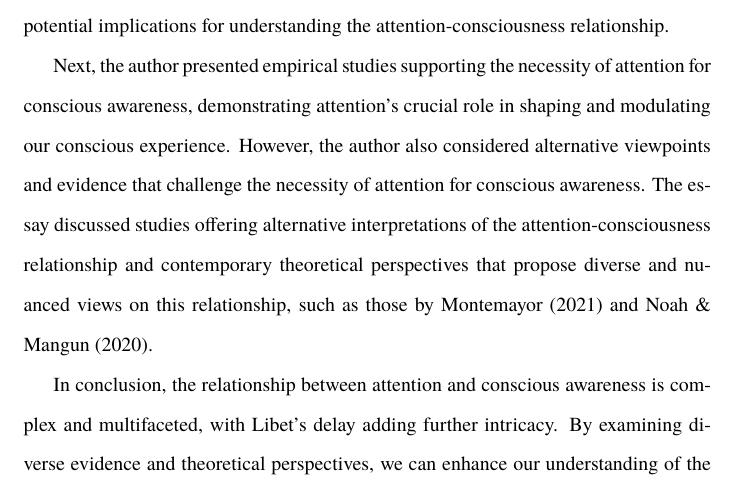
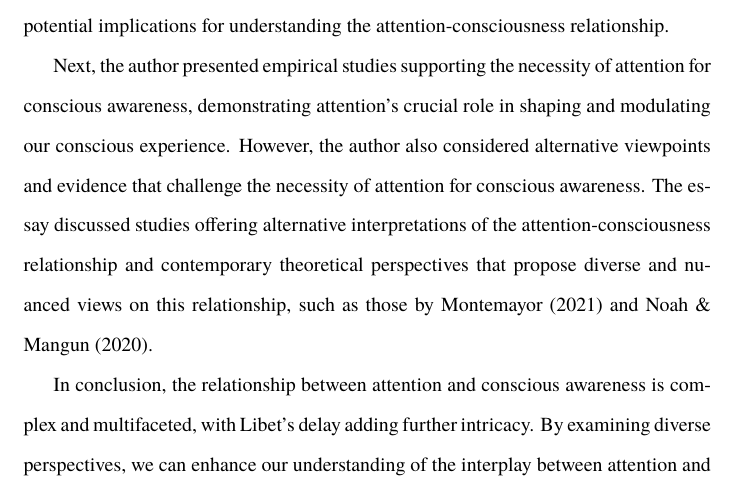
Before and after one commit to danburonline/public-writings, a LaTeX paper (02_essays/2023/05_essay/essay.tex): part of page 13 of 17 before the commit and part of page 13 of 16 after it, cut so that both start at the same text. Compiled offline with pdfLaTeX.

Commit message:
Remove text orphan

```diff
--- a/02_essays/2023/05_essay/essay.tex
+++ b/02_essays/2023/05_essay/essay.tex
@@ -265,7 +263,7 @@
 
   Next, the author presented empirical studies supporting the necessity of attention for conscious awareness, demonstrating attention’s crucial role in shaping and modulating our conscious experience. However, the author also considered alternative viewpoints and evidence that challenge the necessity of attention for conscious awareness. The essay discussed studies offering alternative interpretations of the attention-consciousness relationship and contemporary theoretical perspectives that propose diverse and nuanced views on this relationship, such as those by \cite{montemayor_types_2021} and \cite{noah_recent_2020}.
 
-  In conclusion, the relationship between attention and conscious awareness is complex and multifaceted, with Libet’s delay adding further intricacy. By examining diverse evidence and theoretical perspectives, we can enhance our understanding of the interplay between attention and consciousness while appreciating the dynamic nature of human cognition.
+  In conclusion, the relationship between attention and conscious awareness is complex and multifaceted, with Libet’s delay adding further intricacy. By examining diverse perspectives, we can enhance our understanding of the interplay between attention and consciousness while appreciating the dynamic nature of human cognition.
 
   \pagebreak
   \singlespacing % No need for double spacing in the references
```
Also changed, not shown: 02_essays/2023/05_essay/essay.pdf, 02_essays/2023/05_essay/essay.tex (4 more changed lines).
